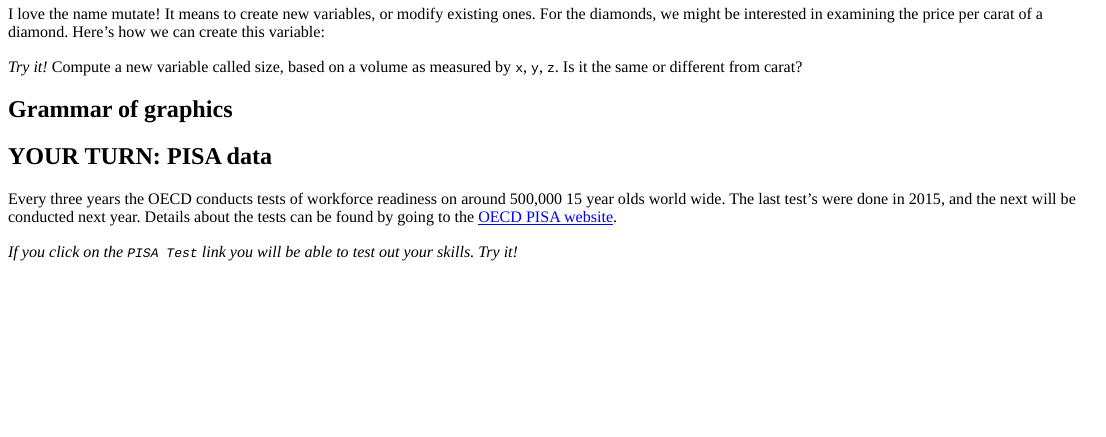
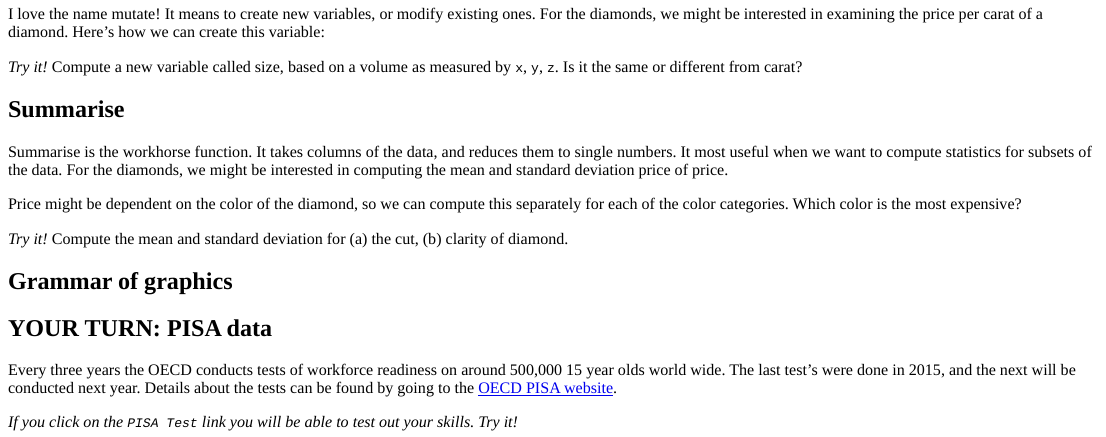
Before and after one commit to forwards/teaching_examples, an R Markdown document (Melb_ChooseMATH/foRwards Girls Coding Workshop/foRwards_Girls_Coding_Workshop.Rmd): the page in a window 1100 px wide, from 4960 px down. The pictures show the output file Melb_ChooseMATH/foRwards Girls Coding Workshop/foRwards_Girls_Coding_Workshop.html that the author committed with the source, opened offline.

Commit message:
done with wranlging

````diff
--- a/Melb_ChooseMATH/foRwards Girls Coding Workshop/foRwards_Girls_Coding_Workshop.Rmd
+++ b/Melb_ChooseMATH/foRwards Girls Coding Workshop/foRwards_Girls_Coding_Workshop.Rmd
@@ -334,6 +334,29 @@ diamonds %>% mutate(ppc = price/carat)
 
 ```
 
+## Summarise
+
+Summarise is the workhorse function. It takes columns of the data, and reduces them to single numbers. It most useful when we want to compute statistics for subsets of the data.  For the diamonds, we might be interested in computing the mean and standard deviation price of price.
+
+```{r}
+diamonds %>% summarise(m=mean(price, na.rm=TRUE),
+                       s=sd(price, na.rm=TRUE))
+```
+
+Price might be dependent on the color of the diamond, so we can compute this separately for each of the color categories. Which  color is the most expensive?
+
+```{r}
+diamonds %>% group_by(color) %>%
+  summarise(m=mean(price, na.rm=TRUE),
+                       s=sd(price, na.rm=TRUE))
+```
+
+*Try it!* Compute the mean and standard deviation for (a) the cut, (b) clarity of diamond.
+
+```{r summarise, exercise=TRUE}
+
+```
+
 ## Grammar of graphics
 
 ## YOUR TURN: PISA data
````
Also changed, not shown: Melb_ChooseMATH/foRwards Girls Coding Workshop/foRwards_Girls_Coding_Workshop.html, Melb_ChooseMATH/foRwards Girls Coding Workshop/foRwards_Girls_Coding_Workshop.Rmd (6 more changed lines).
